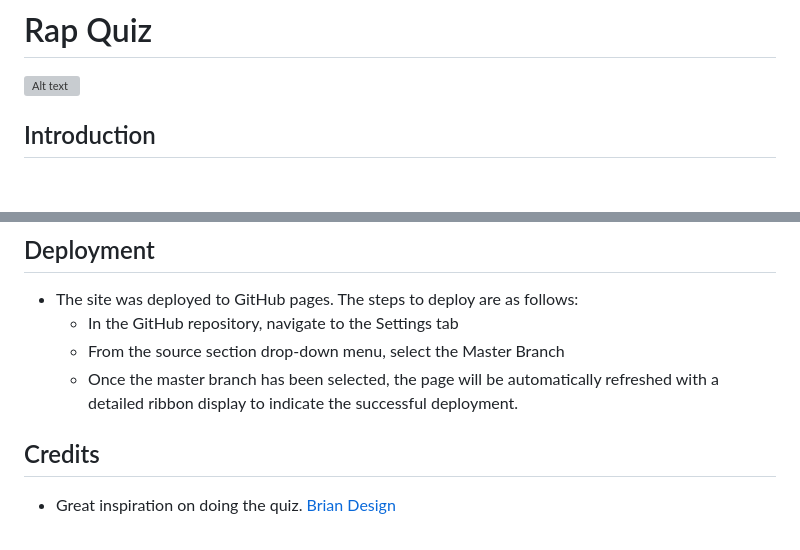
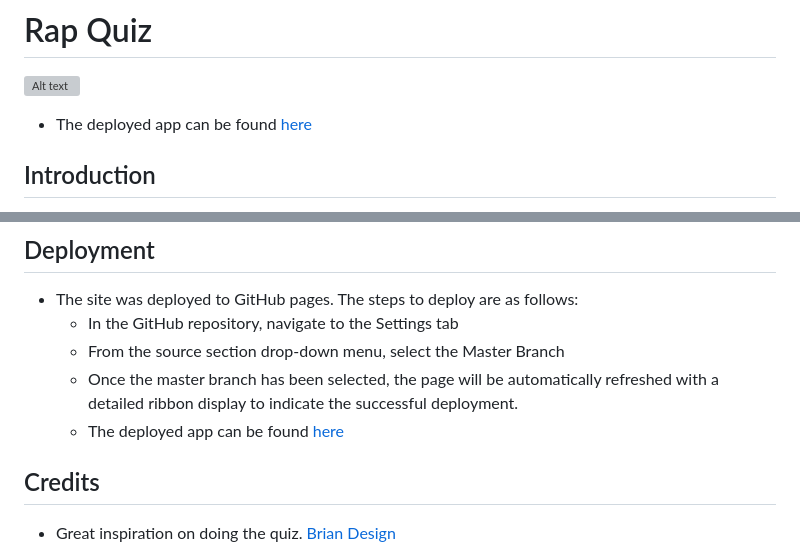
Before and after one commit to andreasarreqi/rap-quiz, a Markdown page: README.md, 2 parts joined by grey strips. Rendered like a GitHub page; blank space fills up the shorter version; grey boxes are pictures that could not be loaded.

Commit message:
Adding the page link on the readme file

```diff
--- a/README.md
+++ b/README.md
@@ -1,7 +1,7 @@
 # Rap Quiz
 ![Alt text](assets/images/am%20i%20responsive.png)
 
-
+- The deployed app can be found [here](https://andreasarreqi.github.io/rap-quiz/)
 ## Introduction
 
 Welcome to my very own rap quiz. As soon as you go into the live webiste there are 2 paragraphs.
@@ -262,6 +262,7 @@ Lighthouse for all pages.
   - In the GitHub repository, navigate to the Settings tab
   - From the source section drop-down menu, select the Master Branch
   - Once the master branch has been selected, the page will be automatically refreshed with a detailed ribbon display to indicate the successful deployment.
+  - The deployed app can be found [here](https://andreasarreqi.github.io/rap-quiz/)
 
 
 
```
